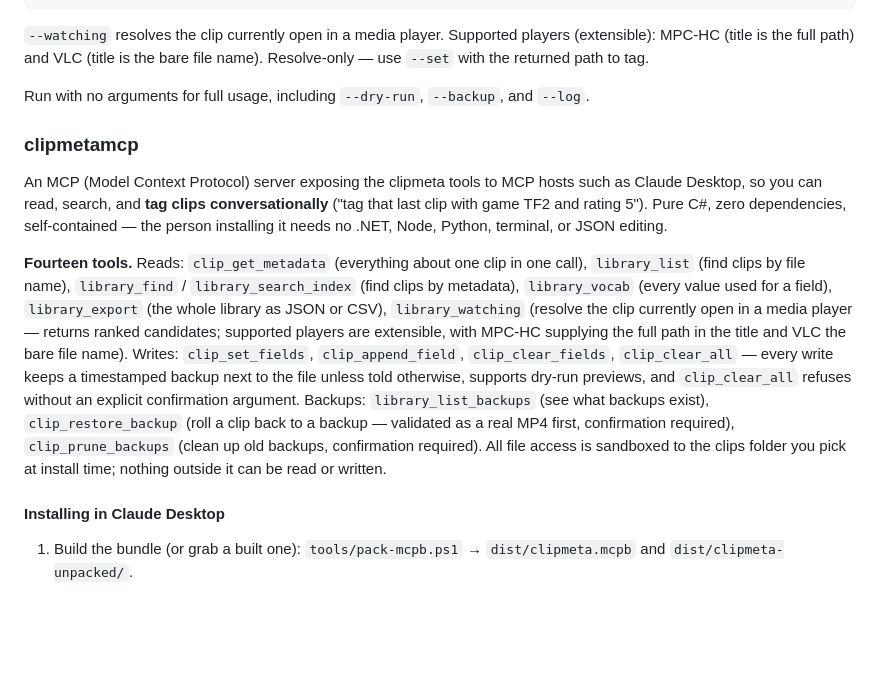
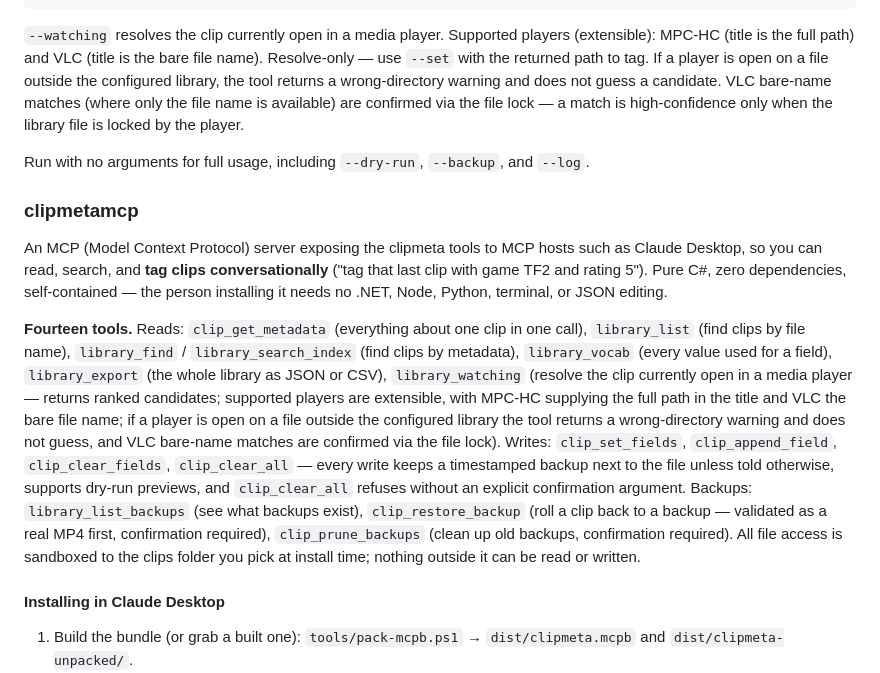
Before and after one commit to srfinch17/peckworks-clipmeta, a Markdown page: README.md, the part around the change. Rendered like a GitHub page; blank space fills up the shorter version.

Commit message:
docs: pass-1.5 wrong-directory honesty (PITFALLS, CLAUDE.md counts, README)
Co-Authored-By: Claude Sonnet 4.6 <noreply@anthropic.com>

````diff
--- a/README.md
+++ b/README.md
@@ -31,14 +31,14 @@ clipmetascribe "C:\clips\" --index-search tags "competitive"
 clipmetascribe "C:\clips\" --watching
 ```
 
-`--watching` resolves the clip currently open in a media player. Supported players (extensible): MPC-HC (title is the full path) and VLC (title is the bare file name). Resolve-only — use `--set` with the returned path to tag.
+`--watching` resolves the clip currently open in a media player. Supported players (extensible): MPC-HC (title is the full path) and VLC (title is the bare file name). Resolve-only — use `--set` with the returned path to tag. If a player is open on a file outside the configured library, the tool returns a wrong-directory warning and does not guess a candidate. VLC bare-name matches (where only the file name is available) are confirmed via the file lock — a match is high-confidence only when the library file is locked by the player.
 
 Run with no arguments for full usage, including `--dry-run`, `--backup`, and `--log`.
 
 ### clipmetamcp
 An MCP (Model Context Protocol) server exposing the clipmeta tools to MCP hosts such as Claude Desktop, so you can read, search, and **tag clips conversationally** ("tag that last clip with game TF2 and rating 5"). Pure C#, zero dependencies, self-contained — the person installing it needs no .NET, Node, Python, terminal, or JSON editing.
 
-**Fourteen tools.** Reads: `clip_get_metadata` (everything about one clip in one call), `library_list` (find clips by file name), `library_find` / `library_search_index` (find clips by metadata), `library_vocab` (every value used for a field), `library_export` (the whole library as JSON or CSV), `library_watching` (resolve the clip currently open in a media player — returns ranked candidates; supported players are extensible, with MPC-HC supplying the full path in the title and VLC the bare file name). Writes: `clip_set_fields`, `clip_append_field`, `clip_clear_fields`, `clip_clear_all` — every write keeps a timestamped backup next to the file unless told otherwise, supports dry-run previews, and `clip_clear_all` refuses without an explicit confirmation argument. Backups: `library_list_backups` (see what backups exist), `clip_restore_backup` (roll a clip back to a backup — validated as a real MP4 first, confirmation required), `clip_prune_backups` (clean up old backups, confirmation required). All file access is sandboxed to the clips folder you pick at install time; nothing outside it can be read or written.
+**Fourteen tools.** Reads: `clip_get_metadata` (everything about one clip in one call), `library_list` (find clips by file name), `library_find` / `library_search_index` (find clips by metadata), `library_vocab` (every value used for a field), `library_export` (the whole library as JSON or CSV), `library_watching` (resolve the clip currently open in a media player — returns ranked candidates; supported players are extensible, with MPC-HC supplying the full path in the title and VLC the bare file name; if a player is open on a file outside the configured library the tool returns a wrong-directory warning and does not guess, and VLC bare-name matches are confirmed via the file lock). Writes: `clip_set_fields`, `clip_append_field`, `clip_clear_fields`, `clip_clear_all` — every write keeps a timestamped backup next to the file unless told otherwise, supports dry-run previews, and `clip_clear_all` refuses without an explicit confirmation argument. Backups: `library_list_backups` (see what backups exist), `clip_restore_backup` (roll a clip back to a backup — validated as a real MP4 first, confirmation required), `clip_prune_backups` (clean up old backups, confirmation required). All file access is sandboxed to the clips folder you pick at install time; nothing outside it can be read or written.
 
 #### Installing in Claude Desktop
 
````
Also changed, not shown: CLAUDE.md (+2 -2 lines), docs/PITFALLS.md (+17 -0 lines).
